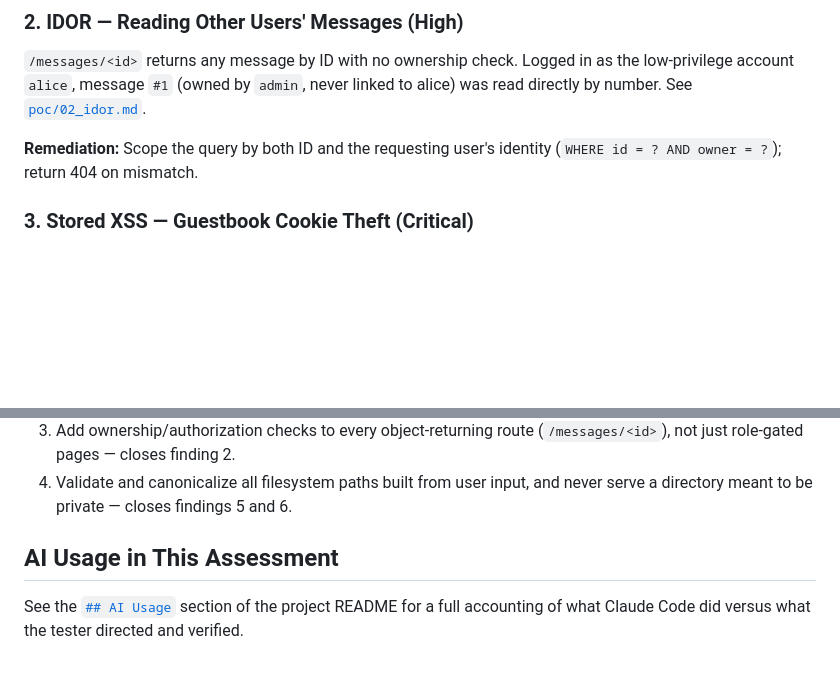
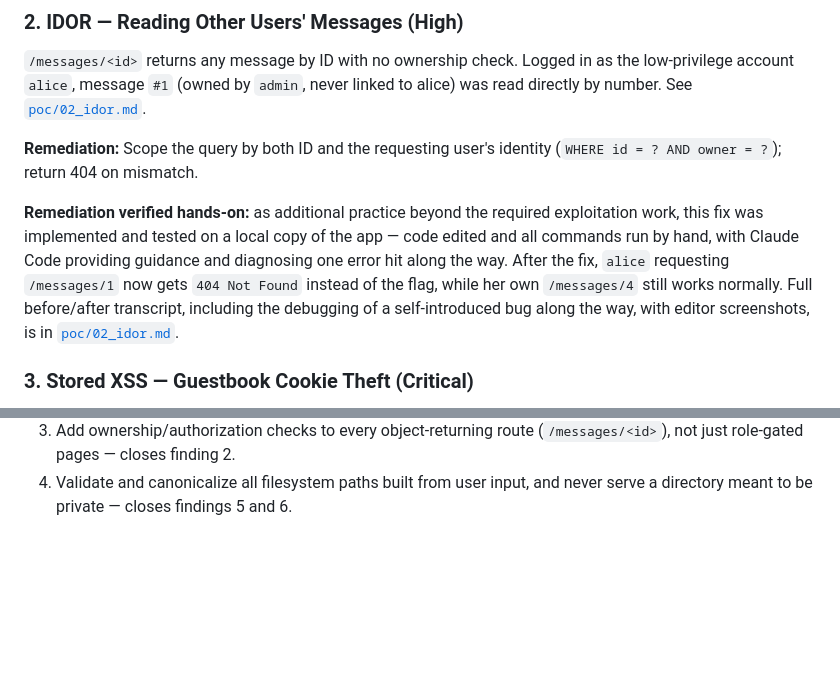
Before and after one commit to rojomoon17/miniproject4AlexCrenshaw, a Markdown page: REPORT.md, 2 parts joined by grey strips. GitHub-like rendering; blank space fills up the shorter version.

```diff
--- a/REPORT.md
+++ b/REPORT.md
@@ -85,6 +85,16 @@ Logged in as the low-privilege account `alice`, message `#1` (owned by
 **Remediation:** Scope the query by both ID and the requesting user's
 identity (`WHERE id = ? AND owner = ?`); return 404 on mismatch.
 
+**Remediation verified hands-on:** as additional practice beyond the
+required exploitation work, this fix was implemented and tested on a
+local copy of the app — code edited and all commands run by hand, with
+Claude Code providing guidance and diagnosing one error hit along the
+way. After the fix, `alice` requesting `/messages/1` now gets
+`404 Not Found` instead of the flag, while her own `/messages/4` still
+works normally. Full before/after transcript, including the debugging
+of a self-introduced bug along the way, with editor screenshots, is in
+[`poc/02_idor.md`](poc/02_idor.md#remediation--applied-and-manually-tested).
+
 ### 3. Stored XSS — Guestbook Cookie Theft (Critical)
 
 Guestbook comments are rendered to all visitors — including a simulated
@@ -147,9 +157,3 @@ Prioritized fixes:
 4. Validate and canonicalize all filesystem paths built from user input,
    and never serve a directory meant to be private — closes findings
    5 and 6.
-
-## AI Usage in This Assessment
-
-See the [`## AI Usage`](README.md#ai-usage) section of the project
-README for a full accounting of what Claude Code did versus what the
-tester directed and verified.
```
Also changed, not shown: AGENTIC_WORKFLOW.md (+30 -0 lines), README.md (+50 -34 lines).
